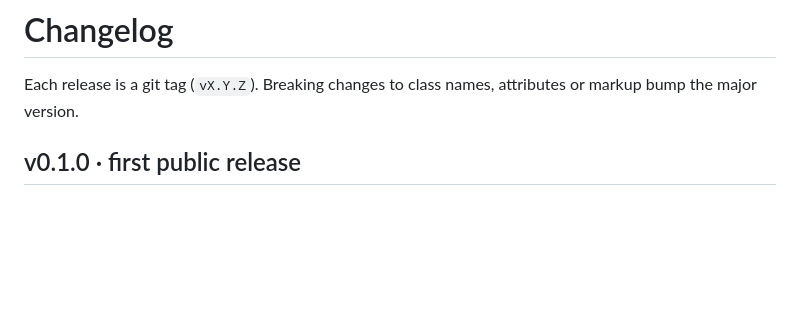
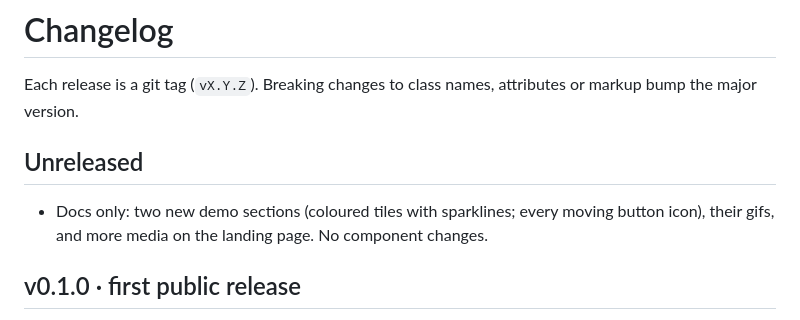
Before and after one commit to HankStoreo/ui, a Markdown page: CHANGELOG.md, the part around the change. Rendered like a GitHub page; blank space fills up the shorter version.

```diff
--- a/CHANGELOG.md
+++ b/CHANGELOG.md
@@ -1,6 +1,10 @@
 # Changelog
 
 Each release is a git tag (`vX.Y.Z`). Breaking changes to class names, attributes or markup bump the major version.
+
+## Unreleased
+
+- Docs only: two new demo sections (coloured tiles with sparklines; every moving button icon), their gifs, and more media on the landing page. No component changes.
 
 ## v0.1.0 · first public release
 
```
Also changed, not shown: README.md (+7 -1 lines), docs/media/button-icons-all.gif (added), 9 other files.
